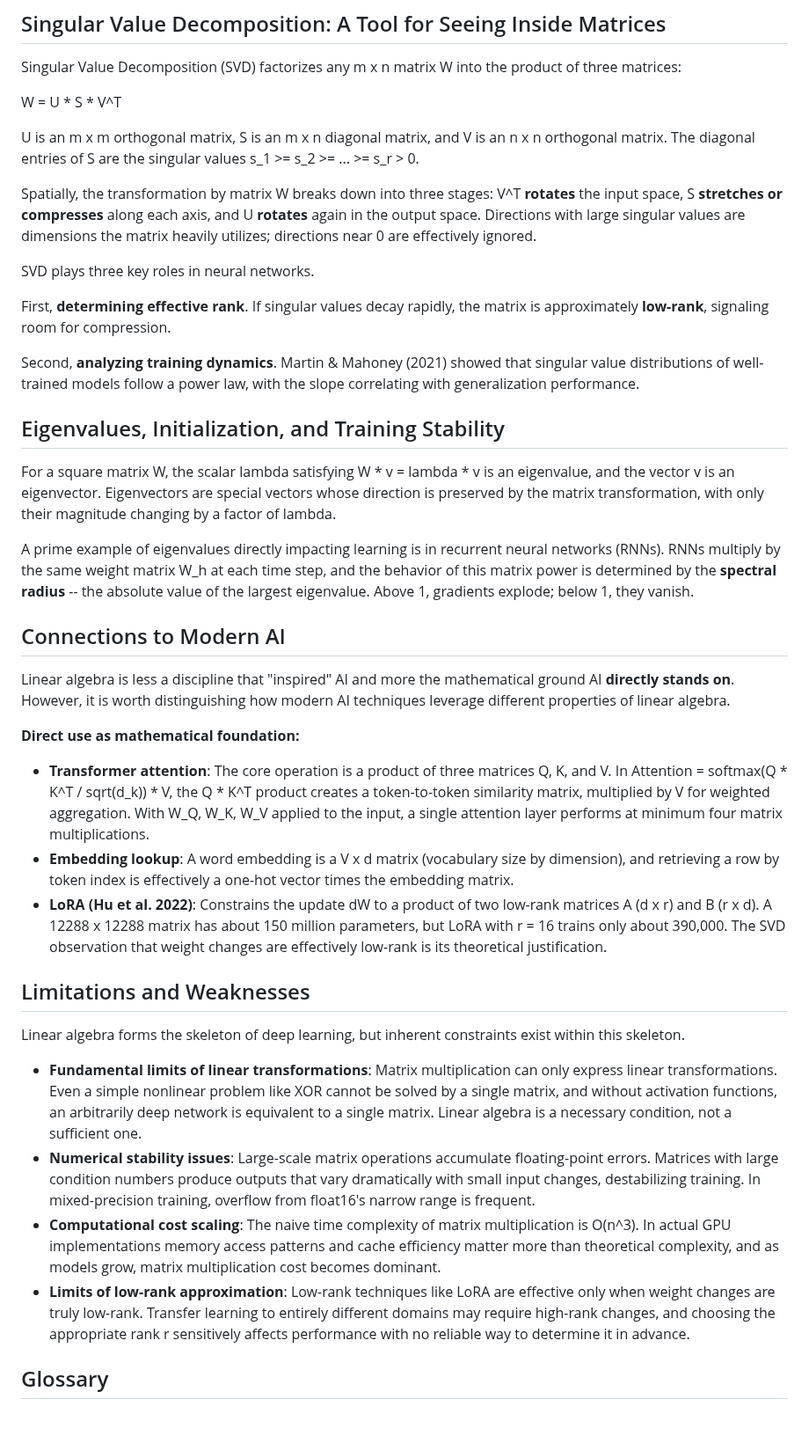
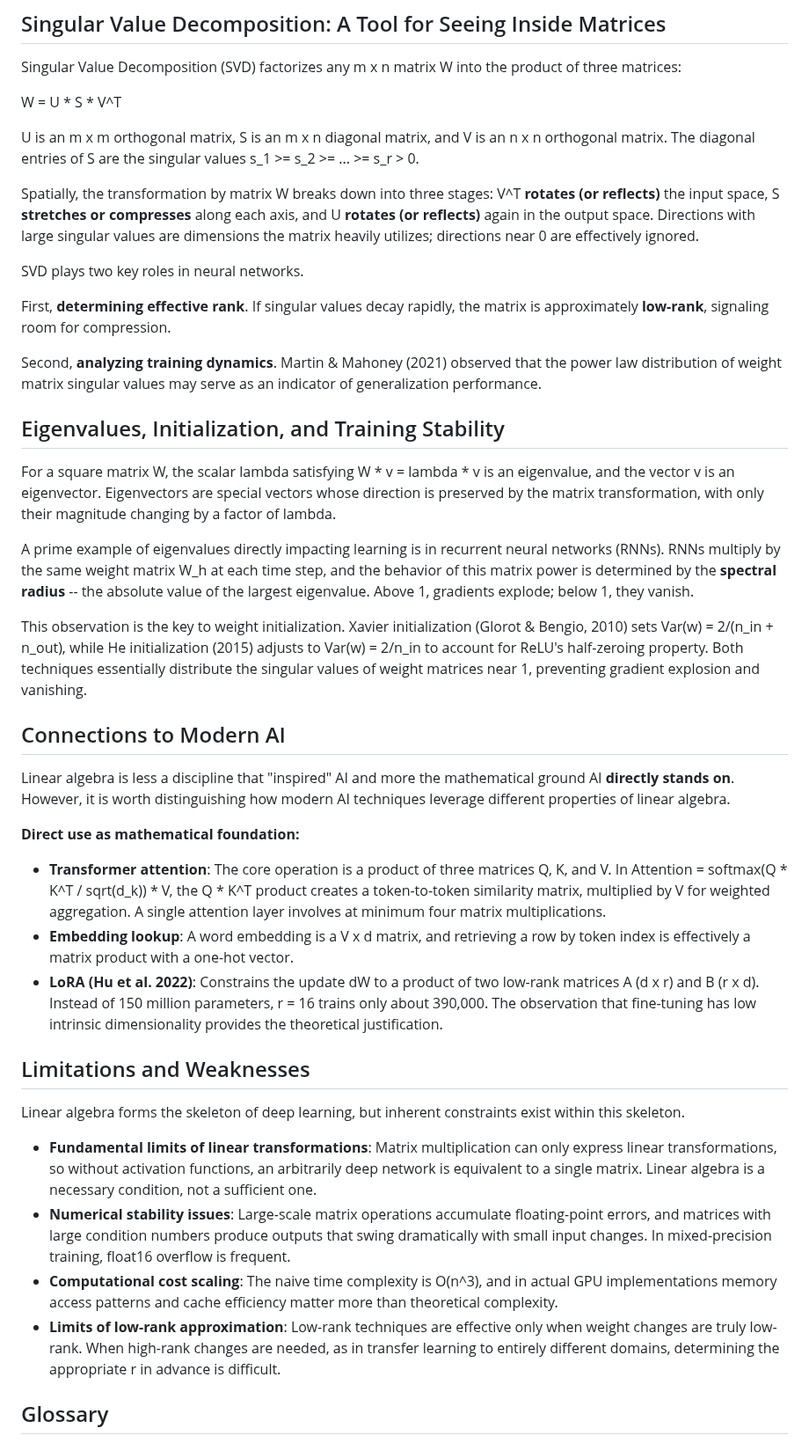
Before and after one commit to gwakdaeyun7-hub/Ailon, a Markdown page: scripts/curated_principles/math_linear_algebra_nn.md, the part around one of its changes. Shown at 88% size. Rendered like a GitHub page; blank space fills up the shorter version.

```diff
--- a/scripts/curated_principles/math_linear_algebra_nn.md
+++ b/scripts/curated_principles/math_linear_algebra_nn.md
@@ -151,13 +153,13 @@ W = U * S * V^T
 
 U is an m x m orthogonal matrix, S is an m x n diagonal matrix, and V is an n x n orthogonal matrix. The diagonal entries of S are the singular values s_1 >= s_2 >= ... >= s_r > 0.
 
-Spatially, the transformation by matrix W breaks down into three stages: V^T **rotates** the input space, S **stretches or compresses** along each axis, and U **rotates** again in the output space. Directions with large singular values are dimensions the matrix heavily utilizes; directions near 0 are effectively ignored.
+Spatially, the transformation by matrix W breaks down into three stages: V^T **rotates (or reflects)** the input space, S **stretches or compresses** along each axis, and U **rotates (or reflects)** again in the output space. Directions with large singular values are dimensions the matrix heavily utilizes; directions near 0 are effectively ignored.
 
-SVD plays three key roles in neural networks.
+SVD plays two key roles in neural networks.
 
 First, **determining effective rank**. If singular values decay rapidly, the matrix is approximately **low-rank**, signaling room for compression.
 
-Second, **analyzing training dynamics**. Martin & Mahoney (2021) showed that singular value distributions of well-trained models follow a power law, with the slope correlating with generalization performance.
+Second, **analyzing training dynamics**. Martin & Mahoney (2021) observed that the power law distribution of weight matrix singular values may serve as an indicator of generalization performance.
 
 ## Eigenvalues, Initialization, and Training Stability
 
@@ -165,24 +167,26 @@ For a square matrix W, the scalar lambda satisfying W * v = lambda * v is an eig
 
 A prime example of eigenvalues directly impacting learning is in recurrent neural networks (RNNs). RNNs multiply by the same weight matrix W_h at each time step, and the behavior of this matrix power is determined by the **spectral radius** -- the absolute value of the largest eigenvalue. Above 1, gradients explode; below 1, they vanish.
 
+This observation is the key to weight initialization. Xavier initialization (Glorot & Bengio, 2010) sets Var(w) = 2/(n_in + n_out), while He initialization (2015) adjusts to Var(w) = 2/n_in to account for ReLU's half-zeroing property. Both techniques essentially distribute the singular values of weight matrices near 1, preventing gradient explosion and vanishing.
+
 ## Connections to Modern AI
 
 Linear algebra is less a discipline that "inspired" AI and more the mathematical ground AI **directly stands on**. However, it is worth distinguishing how modern AI techniques leverage different properties of linear algebra.
 
 **Direct use as mathematical foundation:**
 
-- **Transformer attention**: The core operation is a product of three matrices Q, K, and V. In Attention = softmax(Q * K^T / sqrt(d_k)) * V, the Q * K^T product creates a token-to-token similarity matrix, multiplied by V for weighted aggregation. With W_Q, W_K, W_V applied to the input, a single attention layer performs at minimum four matrix multiplications.
-- **Embedding lookup**: A word embedding is a V x d matrix (vocabulary size by dimension), and retrieving a row by token index is effectively a one-hot vector times the embedding matrix.
-- **LoRA (Hu et al. 2022)**: Constrains the update dW to a product of two low-rank matrices A (d x r) and B (r x d). A 12288 x 12288 matrix has about 150 million parameters, but LoRA with r = 16 trains only about 390,000. The SVD observation that weight changes are effectively low-rank is its theoretical justification.
+- **Transformer attention**: The core operation is a product of three matrices Q, K, and V. In Attention = softmax(Q * K^T / sqrt(d_k)) * V, the Q * K^T product creates a token-to-token similarity matrix, multiplied by V for weighted aggregation. A single attention layer involves at minimum four matrix multiplications.
+- **Embedding lookup**: A word embedding is a V x d matrix, and retrieving a row by token index is effectively a matrix product with a one-hot vector.
+- **LoRA (Hu et al. 2022)**: Constrains the update dW to a product of two low-rank matrices A (d x r) and B (r x d). Instead of 150 million parameters, r = 16 trains only about 390,000. The observation that fine-tuning has low intrinsic dimensionality provides the theoretical justification.
 
 ## Limitations and Weaknesses
 
 Linear algebra forms the skeleton of deep learning, but inherent constraints exist within this skeleton.
 
-- **Fundamental limits of linear transformations**: Matrix multiplication can only express linear transformations. Even a simple nonlinear problem like XOR cannot be solved by a single matrix, and without activation functions, an arbitrarily deep network is equivalent to a single matrix. Linear algebra is a necessary condition, not a sufficient one.
-- **Numerical stability issues**: Large-scale matrix operations accumulate floating-point errors. Matrices with large condition numbers produce outputs that vary dramatically with small input changes, destabilizing training. In mixed-precision training, overflow from float16's narrow range is frequent.
-- **Computational cost scaling**: The naive time complexity of matrix multiplication is O(n^3). In actual GPU implementations memory access patterns and cache efficiency matter more than theoretical complexity, and as models grow, matrix multiplication cost becomes dominant.
-- **Limits of low-rank approximation**: Low-rank techniques like LoRA are effective only when weight changes are truly low-rank. Transfer learning to entirely different domains may require high-rank changes, and choosing the appropriate rank r sensitively affects performance with no reliable way to determine it in advance.
+- **Fundamental limits of linear transformations**: Matrix multiplication can only express linear transformations, so without activation functions, an arbitrarily deep network is equivalent to a single matrix. Linear algebra is a necessary condition, not a sufficient one.
+- **Numerical stability issues**: Large-scale matrix operations accumulate floating-point errors, and matrices with large condition numbers produce outputs that swing dramatically with small input changes. In mixed-precision training, float16 overflow is frequent.
+- **Computational cost scaling**: The naive time complexity is O(n^3), and in actual GPU implementations memory access patterns and cache efficiency matter more than theoretical complexity.
+- **Limits of low-rank approximation**: Low-rank techniques are effective only when weight changes are truly low-rank. When high-rank changes are needed, as in transfer learning to entirely different domains, determining the appropriate r in advance is difficult.
 
 ## Glossary
 
```
Also changed, not shown: other parts of scripts/curated_principles/math_linear_algebra_nn.md (+26 -24 lines).
